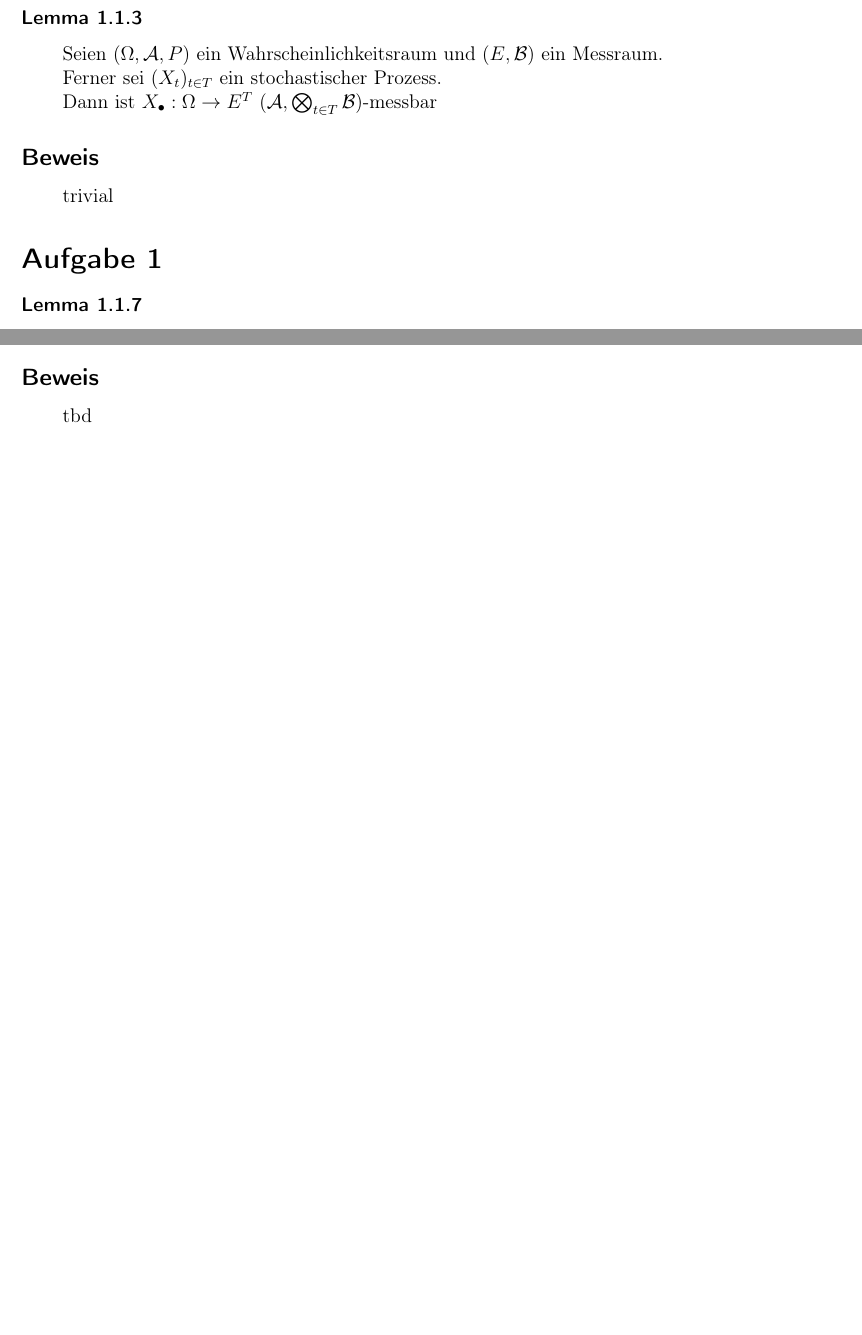
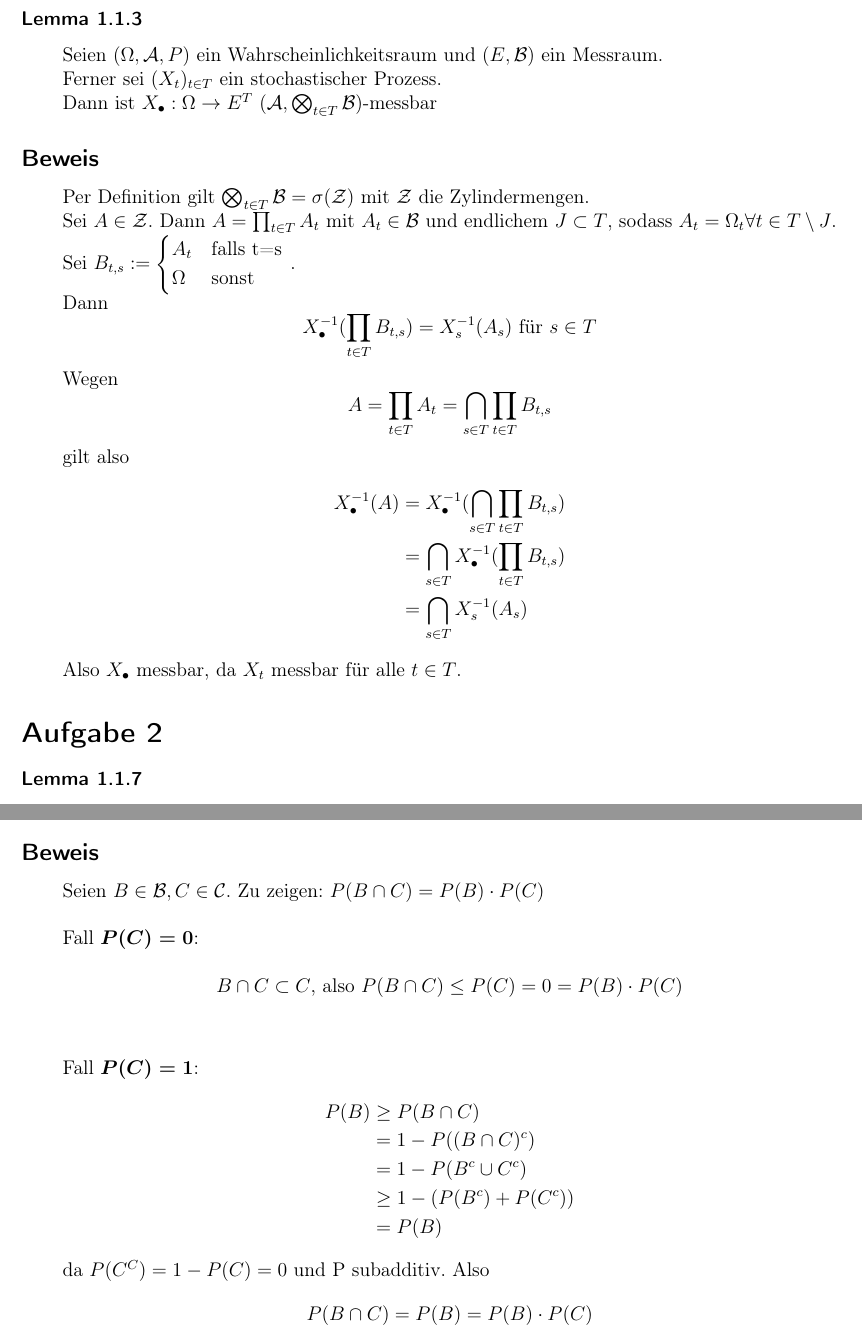
Before and after one commit to Palamedez314/Stochastische-Profis, a LaTeX document (Blatt 01/langer-wunderlich-blatt1.tex): two parts of pages 1 and 2 of 2 before the commit and two parts of pages 1 and 3 of 3 after it, joined at a grey line, cut so that both start at the same text, the shorter picture padded with empty space. Compiled offline with pdfLaTeX; a LaTeX package or settings file that is missing is left out.

```diff
--- a/Blatt 01/langer-wunderlich-blatt1.tex
+++ b/Blatt 01/langer-wunderlich-blatt1.tex
@@ -37,11 +36,26 @@
 \subsection*{Beweis}
 \einruecken
 
-trivial
+Per Definition gilt $\bigotimes_{t\in T}\B=\sigma(\mathcal{Z})$ mit $\mathcal{Z}$ die Zylindermengen.\\
+Sei $A \in \mathcal{Z}$. Dann $A=\prod_{t\in T}A_t$ mit $A_t \in \B$ und endlichem $J \subset T$, sodass $A_t=\Omega_t \forall t\in T\setminus J$.\\
+Sei $B_{t,s} :=
+\begin{cases*}
+	A_t & falls t=s \\
+	\Omega & sonst
+\end{cases*}$.\\
+Dann $$X_{\bullet}^{-1}(\prod_{t\in T}B_{t,s})=X_s^{-1}(A_s) \text{ für } s\in T$$
+Wegen $$A=\prod_{t\in T}A_t=\bigcap_{s\in T}\prod_{t\in T}B_{t,s}$$
+gilt also
+\begin{align*}
+	X_{\bullet}^{-1}(A) &= X_{\bullet}^{-1}(\bigcap_{s\in T}\prod_{t\in T}B_{t,s})\\
+	&= \bigcap_{s\in T} X_{\bullet}^{-1}(\prod_{t\in T}B_{t,s})\\
+	&= \bigcap_{s\in T} X_s^{-1}(A_s)
+\end{align*}
+Also $X_{\bullet}$ messbar, da $X_t$ messbar für alle $t \in T$.
 
 \ausruecken
 
-\section*{Aufgabe 1}
+\section*{Aufgabe 2}
 \subsubsection*{Lemma 1.1.7}
 \einruecken
 
@@ -124,11 +138,27 @@
 Zeigen Sie dass \B{} und \C{} unabhängig sind.
 
+\ausruecken
 
-\ausruecken
 \subsection*{Beweis}
 \einruecken
 
-tbd
+Seien $B \in \B, C \in \C$. Zu zeigen: $P(B\cap C)=P(B)\cdot P(C)$\\
+
+Fall {\boldmath$P(C)=0$:}
+
+$$B\cap C\subset C\text{, also } P(B\cap C)\le P(C)=0=P(B)\cdot P(C)$$\\
+
+Fall {\boldmath$P(C)=1$}:
+\begin{align*}
+	P(B) &\ge P(B\cap C)\\
+	&= 1-P((B\cap C)^c)\\
+	&= 1-P(B^c\cup C^c)\\
+	&\ge 1-(P(B^c)+P(C^c))\\
+	&= P(B)
+\end{align*}
+da $P(C^C)=1-P(C)=0$ und P subadditiv. Also
+$$P(B\cap C)=P(B)=P(B)\cdot P(C)$$
+
 
 \ausruecken
 
```
Also changed, not shown: Blatt 01/langer-wunderlich-blatt1.tex (7 more changed lines).
